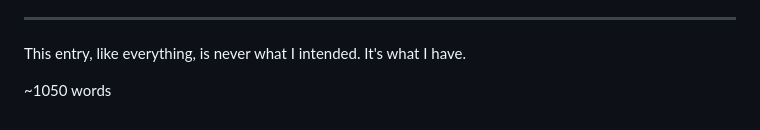
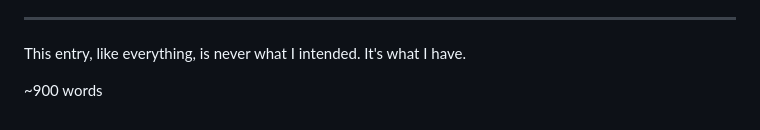
Before and after one commit to forkwright/ardent-site, a Markdown page: src/journal/aporia.md, the part around the change. Drawn GitHub-style.

Commit message:
Fix word count

```diff
--- a/src/journal/aporia.md
+++ b/src/journal/aporia.md
@@ -105,4 +105,4 @@ Not whether I resolved it. Whether I stayed.
 
 This entry, like everything, is never what I intended. It's what I have.
 
-<p class="specs">~1050 words</p>
+<p class="specs">~900 words</p>
```
